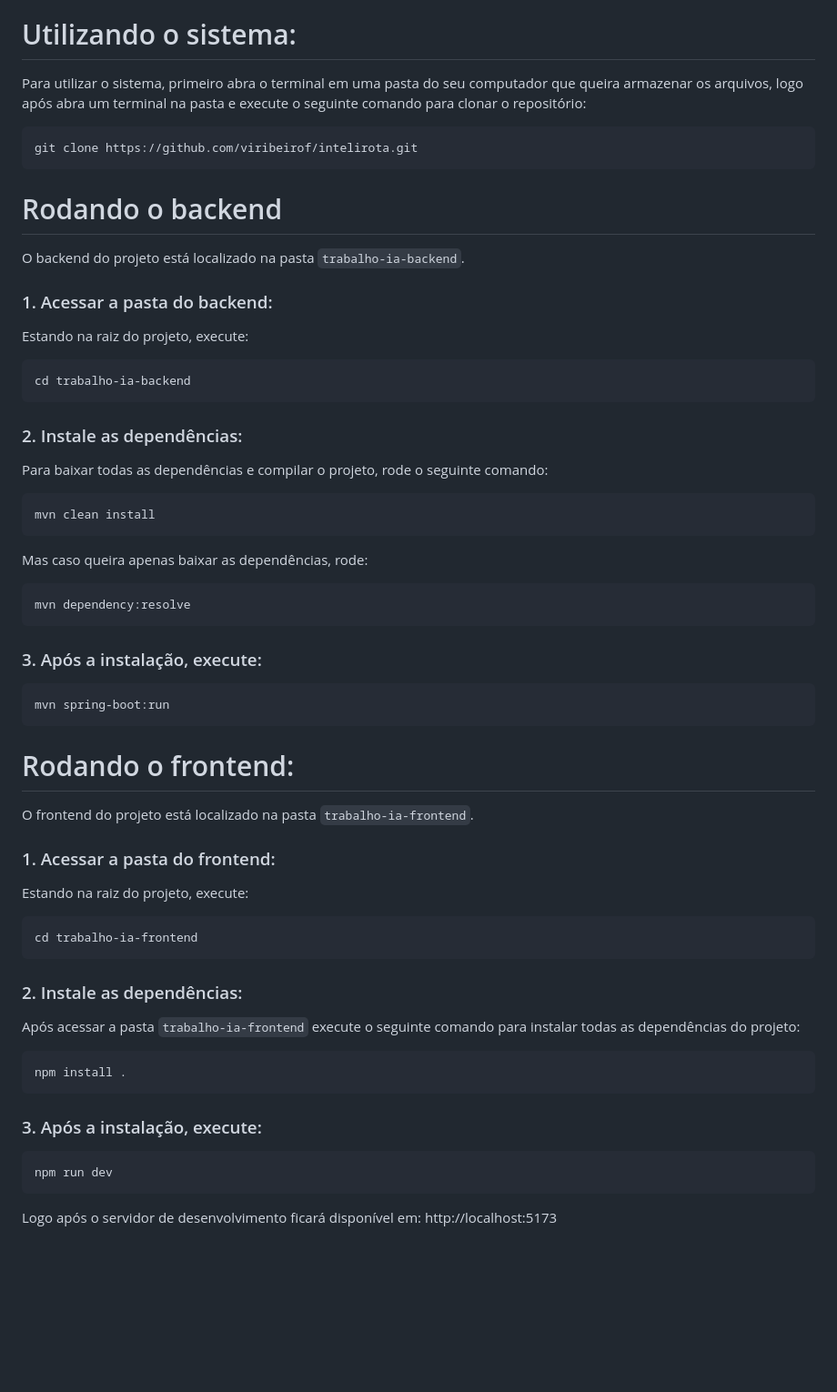
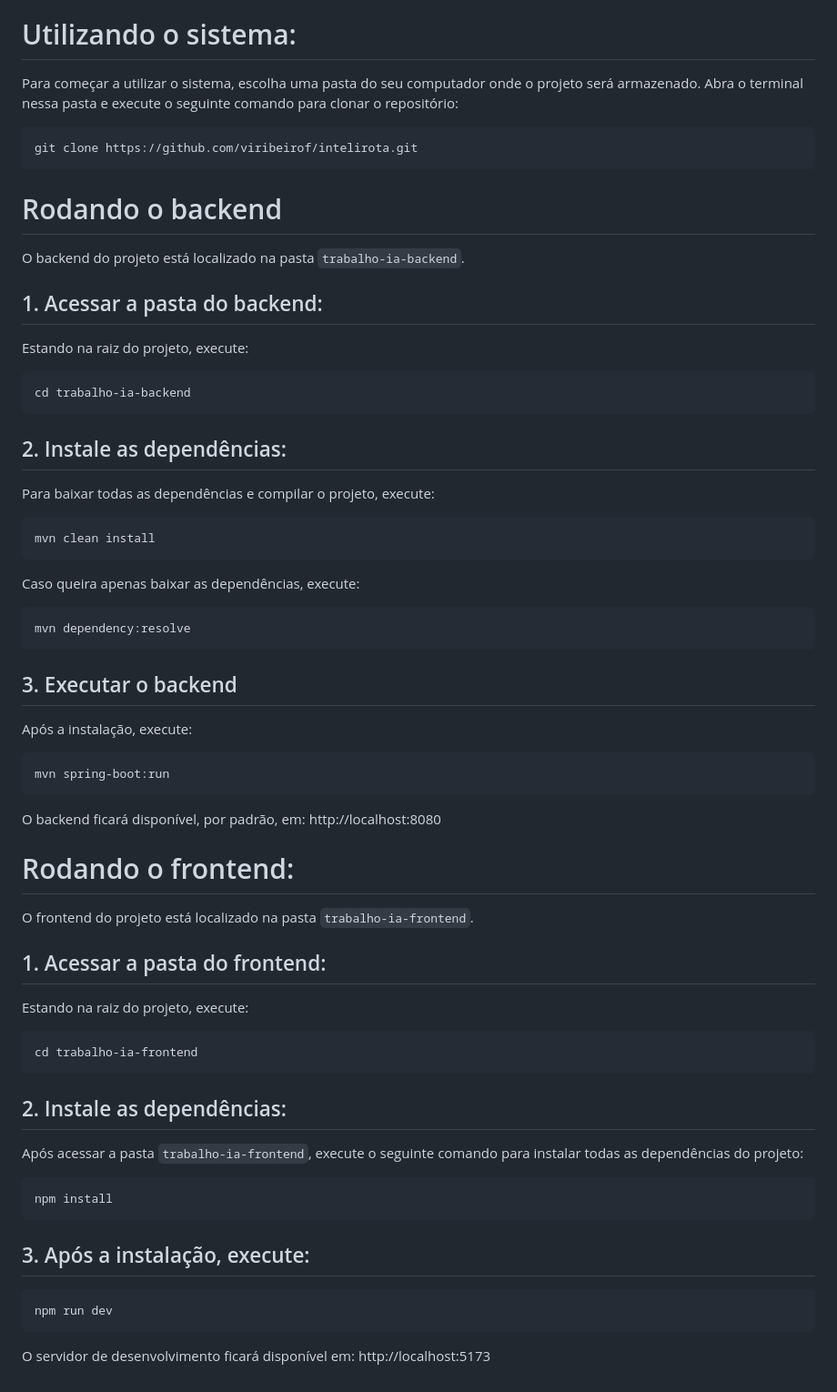
Before and after one commit to viribeirof/intelirota, a Markdown page: README.md, the part around the change. Shown at 91% size. Rendered like a GitHub page; blank space fills up the shorter version.

Commit message:
Atualizando ReadME

````diff
--- a/README.md
+++ b/README.md
@@ -90,7 +90,7 @@ O frontend foi desenvolvido com **React** e **Vite** e é responsável por:
 
 # Utilizando o sistema:
 
-Para utilizar o sistema, primeiro abra o terminal em uma pasta do seu computador que queira armazenar os arquivos, logo após abra um terminal na pasta e execute o seguinte comando para clonar o repositório:
+Para começar a utilizar o sistema, escolha uma pasta do seu computador onde o projeto será armazenado. Abra o terminal nessa pasta e execute o seguinte comando para clonar o repositório:
 
 ```bash
 git clone https://github.com/viribeirof/intelirota.git
@@ -100,7 +100,7 @@ git clone https://github.com/viribeirof/intelirota.git
 
 O backend do projeto está localizado na pasta `trabalho-ia-backend`.
 
-### 1. Acessar a pasta do backend:
+## 1. Acessar a pasta do backend:
 
 Estando na raiz do projeto, execute:
 
@@ -108,31 +108,37 @@ Estando na raiz do projeto, execute:
 cd trabalho-ia-backend
 ```
 
-### 2. Instale as dependências:
+## 2. Instale as dependências:
 
-Para baixar todas as dependências e compilar o projeto, rode o seguinte comando:
+Para baixar todas as dependências e compilar o projeto, execute:
 
 ```bash
 mvn clean install
 ```
 
-Mas caso queira apenas baixar as dependências, rode:
+Caso queira apenas baixar as dependências, execute:
 
 ```bash
 mvn dependency:resolve
 ```
 
-### 3. Após a instalação, execute:
+## 3. Executar o backend
+
+Após a instalação, execute:
 
 ```bash
 mvn spring-boot:run
 ```
 
+O backend ficará disponível, por padrão, em:
+http://localhost:8080
+
+
 # Rodando o frontend:
 
 O frontend do projeto está localizado na pasta `trabalho-ia-frontend`.
 
-### 1. Acessar a pasta do frontend:
+## 1. Acessar a pasta do frontend:
 
 Estando na raiz do projeto, execute:
 
@@ -140,19 +146,19 @@ Estando na raiz do projeto, execute:
 cd trabalho-ia-frontend
 ```
 
-### 2. Instale as dependências:
+## 2. Instale as dependências:
 
-Após acessar a pasta `trabalho-ia-frontend` execute o seguinte comando para instalar todas as dependências do projeto:
+Após acessar a pasta `trabalho-ia-frontend`, execute o seguinte comando para instalar todas as dependências do projeto:
 
 ```bash
-npm install .
+npm install
 ```
 
-### 3. Após a instalação, execute:
+## 3. Após a instalação, execute:
 
 ```bash
 npm run dev
 ```
 
-Logo após o servidor de desenvolvimento ficará disponível em:
+O servidor de desenvolvimento ficará disponível em:
 http://localhost:5173
````
